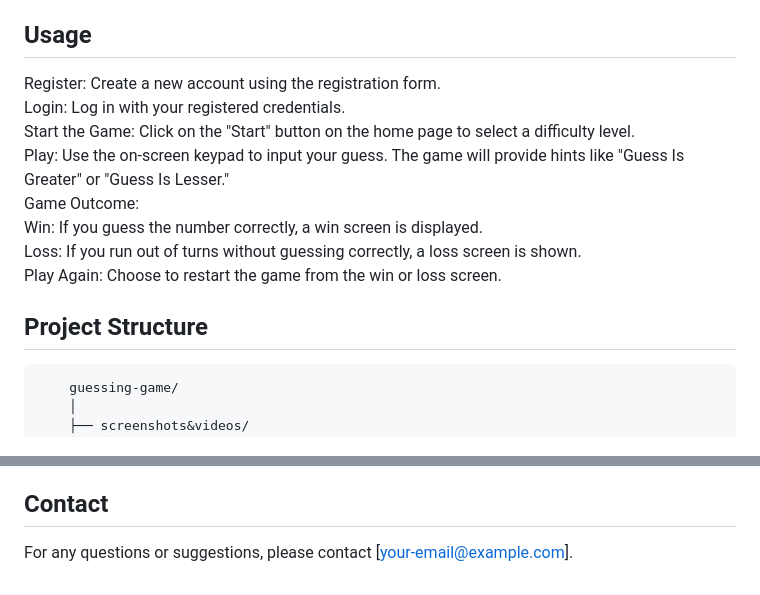
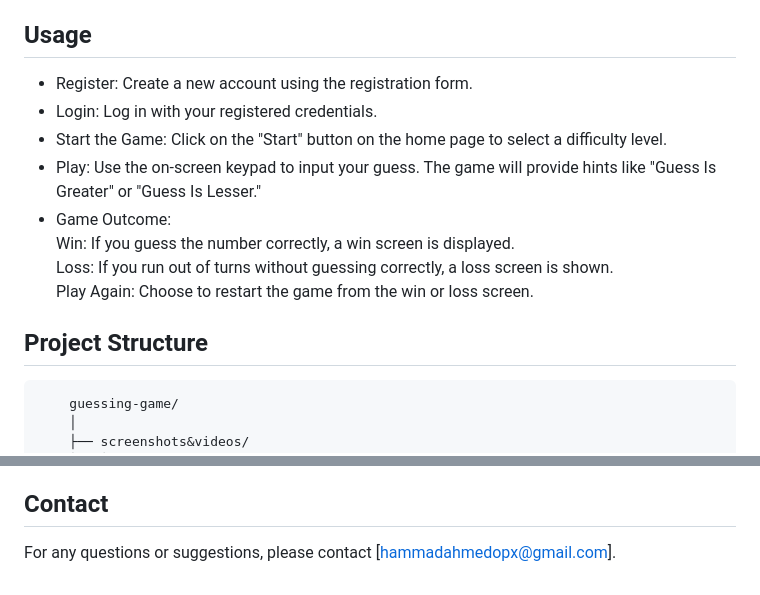
Before and after one commit to Mukhdoom-Hammad-khan/Guessing-Game, a Markdown page: README.md, 2 parts joined by grey strips. Drawn GitHub-style.

````diff
--- a/README.md
+++ b/README.md
@@ -43,17 +43,17 @@ python app.py
 Access the Application: Open your browser and navigate to http://127.0.0.1:5000.
 
 ## Usage
-Register: Create a new account using the registration form.<br>
-Login: Log in with your registered credentials.<br>
-Start the Game: Click on the "Start" button on the home page to select a difficulty level.<br>
-Play: Use the on-screen keypad to input your guess. The game will provide hints like "Guess Is Greater" or "Guess Is Lesser."<br>
-Game Outcome:<br>
-    Win: If you guess the number correctly, a win screen is displayed.<br>
-    Loss: If you run out of turns without guessing correctly, a loss screen is shown.<br>
-    Play Again: Choose to restart the game from the win or loss screen.<br>
+* Register: Create a new account using the registration form.<br>
+* Login: Log in with your registered credentials.<br>
+* Start the Game: Click on the "Start" button on the home page to select a difficulty level.<br>
+* Play: Use the on-screen keypad to input your guess. The game will provide hints like "Guess Is Greater" or "Guess Is Lesser."<br>
+* Game Outcome:<br>
+        Win: If you guess the number correctly, a win screen is displayed.<br>
+        Loss: If you run out of turns without guessing correctly, a loss screen is shown.<br>
+        Play Again: Choose to restart the game from the win or loss screen.<br>
 
 ## Project Structure
-```pgsql
+```graphsql
     guessing-game/
     │
     ├── screenshots&videos/
@@ -101,4 +101,4 @@ Plain Text Files: Used to store user credentials (usernames and passwords).<br>
 This project is licensed under the [MIT](LICENSE) License.
 
 ## Contact
-For any questions or suggestions, please contact [your-email@example.com].
+For any questions or suggestions, please contact [hammadahmedopx@gmail.com].
````
Also changed, not shown: other parts of README.md (+12 -12 lines).
